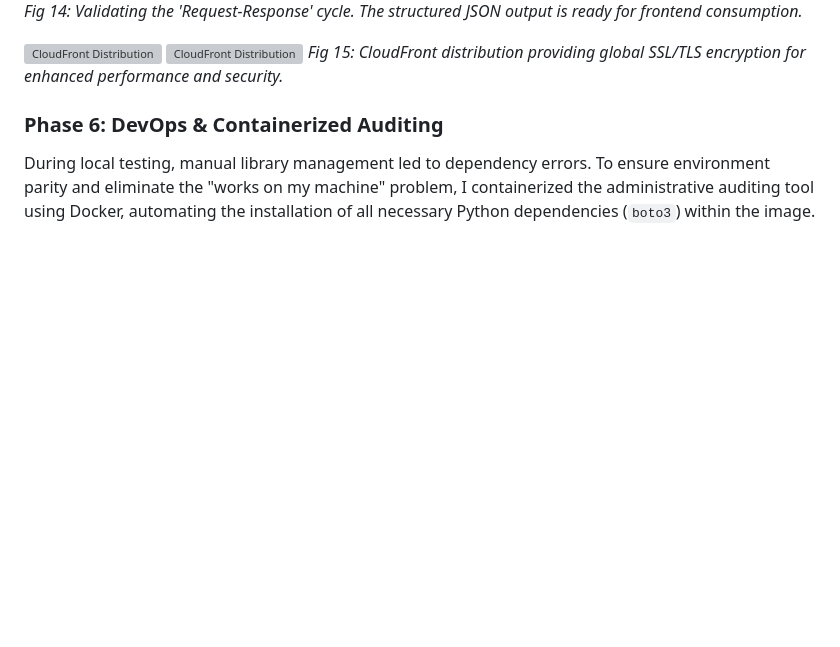
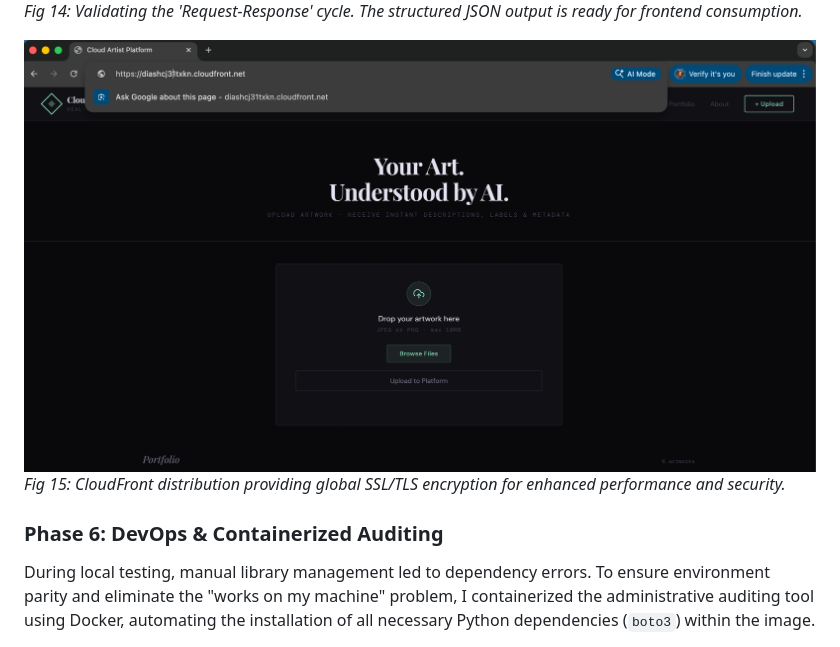
Before and after one commit to Mahum-Haider/Serverless-AI-Intelligence-System-on-AWS, a Markdown page: README.md, the part around the change. Rendered like a GitHub page; blank space fills up the shorter version; grey boxes are pictures that could not be loaded.

```diff
--- a/README.md
+++ b/README.md
@@ -101,8 +101,7 @@ Data is served through a secure API Gateway, while the frontend is accelerated v
 ![JSON Response](Screenshots/json-response.png)
 *Fig 14: Validating the 'Request-Response' cycle. The structured JSON output is ready for frontend consumption.*
 
-![CloudFront Distribution](Screenshots/cloudfront1.png)
-![CloudFront Distribution](Screenshots/cloudfront2.png)
+![CloudFront Distribution](Screenshots/cloudfront.png)
 *Fig 15: CloudFront distribution providing global SSL/TLS encryption for enhanced performance and security.*
 
 ### Phase 6: DevOps & Containerized Auditing
```
